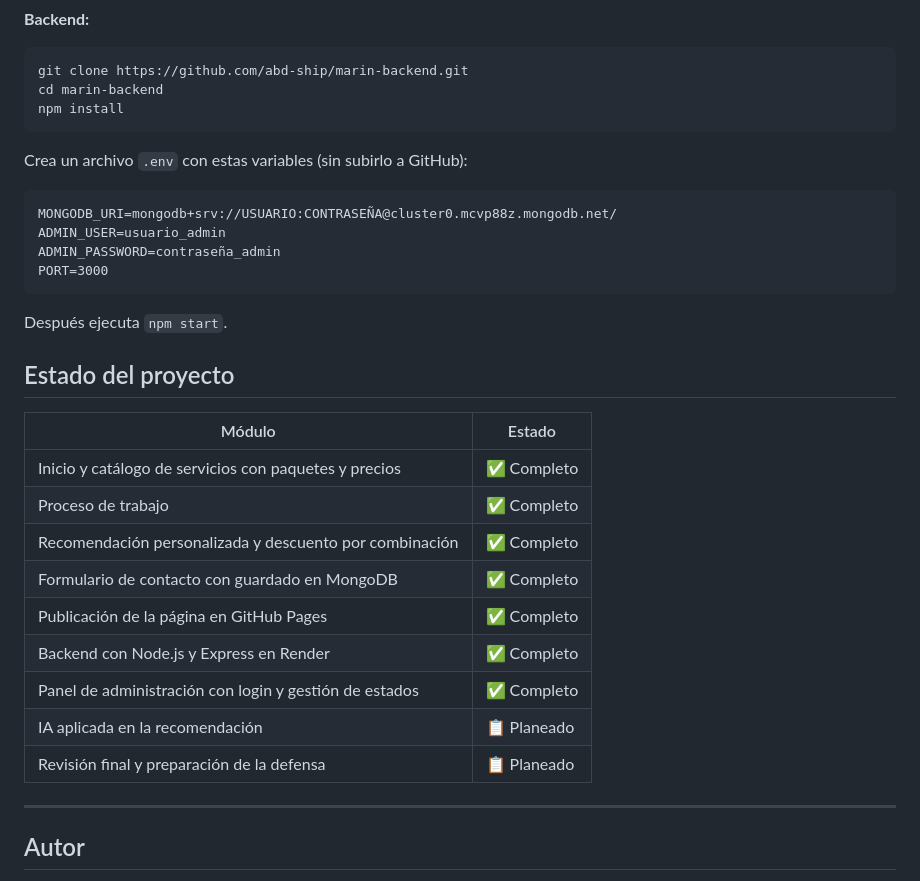
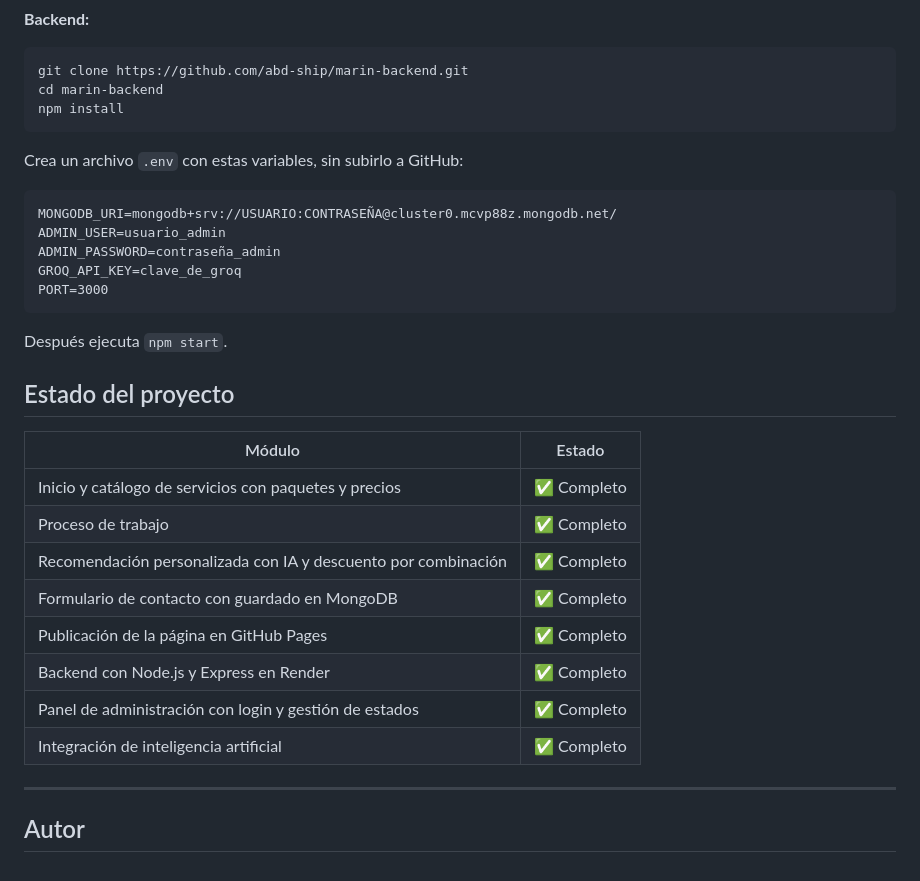
Before and after one commit to abd-ship/marin-digital, a Markdown page: README.md, the part around one of its changes. GitHub-like rendering.

````diff
--- a/README.md
+++ b/README.md
@@ -87,12 +88,13 @@ cd marin-backend
 npm install
 ```
 
-Crea un archivo `.env` con estas variables (sin subirlo a GitHub):
+Crea un archivo `.env` con estas variables, sin subirlo a GitHub:
 
 ```
 MONGODB_URI=mongodb+srv://USUARIO:CONTRASEÑA@cluster0.mcvp88z.mongodb.net/
 ADMIN_USER=usuario_admin
 ADMIN_PASSWORD=contraseña_admin
+GROQ_API_KEY=clave_de_groq
 PORT=3000
 ```
 
@@ -104,13 +106,12 @@ Después ejecuta `npm start`.
 |---|---|
 | Inicio y catálogo de servicios con paquetes y precios | ✅ Completo |
 | Proceso de trabajo | ✅ Completo |
-| Recomendación personalizada y descuento por combinación | ✅ Completo |
+| Recomendación personalizada con IA y descuento por combinación | ✅ Completo |
 | Formulario de contacto con guardado en MongoDB | ✅ Completo |
 | Publicación de la página en GitHub Pages | ✅ Completo |
 | Backend con Node.js y Express en Render | ✅ Completo |
 | Panel de administración con login y gestión de estados | ✅ Completo |
-| IA aplicada en la recomendación | 📋 Planeado |
-| Revisión final y preparación de la defensa | 📋 Planeado |
+| Integración de inteligencia artificial | ✅ Completo |
 
 ---
 
````
Also changed, not shown: other parts of README.md (+13 -12 lines).
